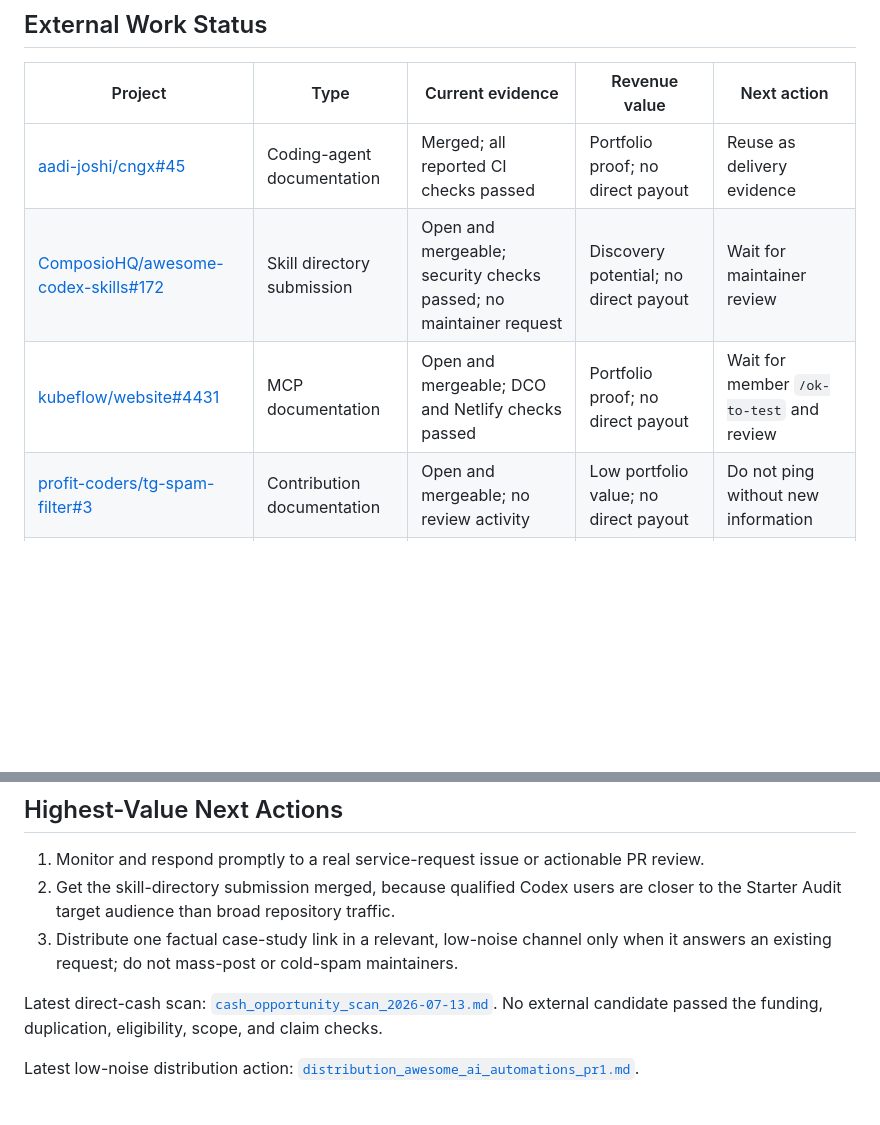
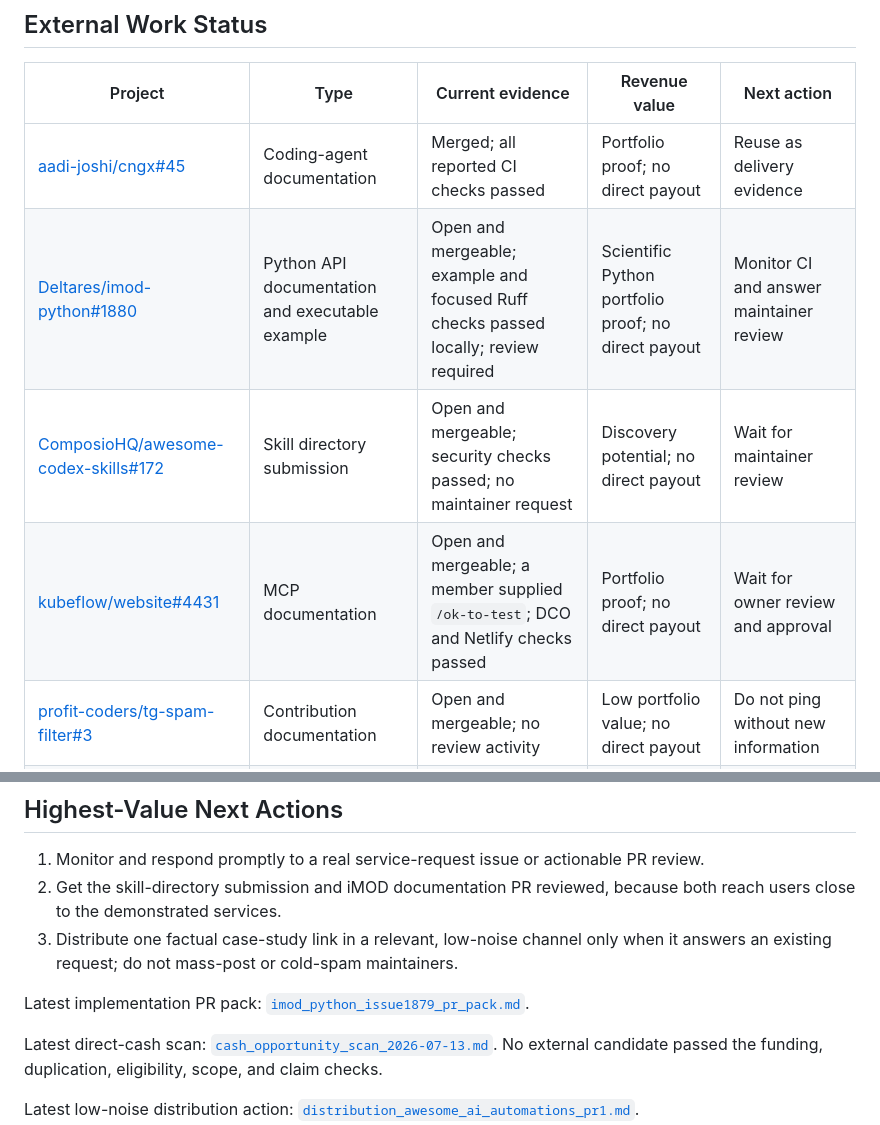
Before and after one commit to George4177/github-income-scout, a Markdown page: reports/current_status_2026-07-13.md, 2 parts joined by grey strips. GitHub-like rendering; blank space fills up the shorter version.

Commit message:
Record imod-python documentation PR

```diff
--- a/reports/current_status_2026-07-13.md
+++ b/reports/current_status_2026-07-13.md
@@ -30,8 +30,9 @@ No income, lead, or conversion is inferred from repository traffic alone.
 | Project | Type | Current evidence | Revenue value | Next action |
 | --- | --- | --- | --- | --- |
 | [aadi-joshi/cngx#45](https://github.com/aadi-joshi/cngx/pull/45) | Coding-agent documentation | Merged; all reported CI checks passed | Portfolio proof; no direct payout | Reuse as delivery evidence |
+| [Deltares/imod-python#1880](https://github.com/Deltares/imod-python/pull/1880) | Python API documentation and executable example | Open and mergeable; example and focused Ruff checks passed locally; review required | Scientific Python portfolio proof; no direct payout | Monitor CI and answer maintainer review |
 | [ComposioHQ/awesome-codex-skills#172](https://github.com/ComposioHQ/awesome-codex-skills/pull/172) | Skill directory submission | Open and mergeable; security checks passed; no maintainer request | Discovery potential; no direct payout | Wait for maintainer review |
-| [kubeflow/website#4431](https://github.com/kubeflow/website/pull/4431) | MCP documentation | Open and mergeable; DCO and Netlify checks passed | Portfolio proof; no direct payout | Wait for member `/ok-to-test` and review |
+| [kubeflow/website#4431](https://github.com/kubeflow/website/pull/4431) | MCP documentation | Open and mergeable; a member supplied `/ok-to-test`; DCO and Netlify checks passed | Portfolio proof; no direct payout | Wait for owner review and approval |
 | [profit-coders/tg-spam-filter#3](https://github.com/profit-coders/tg-spam-filter/pull/3) | Contribution documentation | Open and mergeable; no review activity | Low portfolio value; no direct payout | Do not ping without new information |
 | [othmarodev/awesome-ai-automations#1](https://github.com/othmarodev/awesome-ai-automations/pull/1) | Curated directory entry | Open, mergeable, one-line README change | Qualified discovery potential; no direct payout | Wait for checks and maintainer review |
 
@@ -42,8 +43,10 @@ GitHub's 14-day repository traffic endpoint now reports 2 page views from 1 uniq
 ## Highest-Value Next Actions
 
 1. Monitor and respond promptly to a real service-request issue or actionable PR review.
-2. Get the skill-directory submission merged, because qualified Codex users are closer to the Starter Audit target audience than broad repository traffic.
+2. Get the skill-directory submission and iMOD documentation PR reviewed, because both reach users close to the demonstrated services.
 3. Distribute one factual case-study link in a relevant, low-noise channel only when it answers an existing request; do not mass-post or cold-spam maintainers.
+
+Latest implementation PR pack: [`imod_python_issue1879_pr_pack.md`](imod_python_issue1879_pr_pack.md).
 
 Latest direct-cash scan: [`cash_opportunity_scan_2026-07-13.md`](cash_opportunity_scan_2026-07-13.md). No external candidate passed the funding, duplication, eligibility, scope, and claim checks.
 
```
Also changed, not shown: reports/imod_python_issue1879_pr_pack.md (added, +58 -0 lines).
